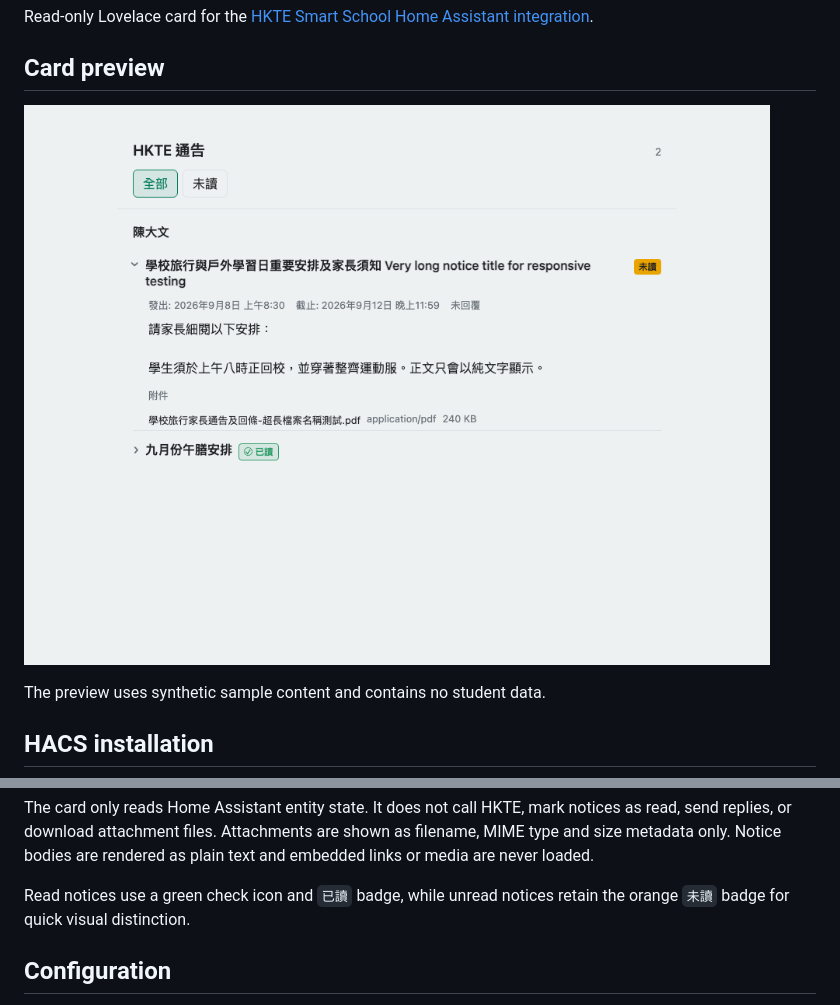
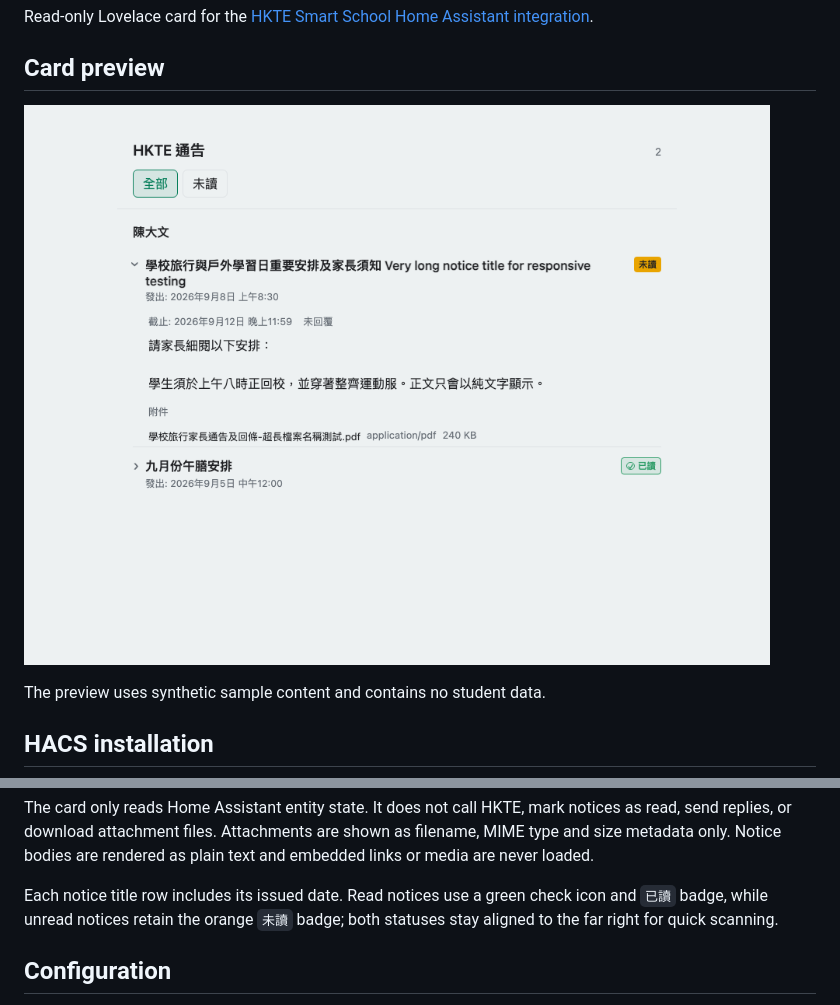
Before and after one commit to wfchan/hass-hkte-smart-school-card, a Markdown page: README.md, 2 parts joined by grey strips. Rendered like a GitHub page; pictures changed too: screenshots/card-layout.png.

Commit message:
Show issued dates in notice titles

```diff
--- a/README.md
+++ b/README.md
@@ -31,7 +31,7 @@ show_attachments: true
 
 The card only reads Home Assistant entity state. It does not call HKTE, mark notices as read, send replies, or download attachment files. Attachments are shown as filename, MIME type and size metadata only. Notice bodies are rendered as plain text and embedded links or media are never loaded.
 
-Read notices use a green check icon and `已讀` badge, while unread notices retain the orange `未讀` badge for quick visual distinction.
+Each notice title row includes its issued date. Read notices use a green check icon and `已讀` badge, while unread notices retain the orange `未讀` badge; both statuses stay aligned to the far right for quick scanning.
 
 ## Configuration
 
```
Also changed, not shown: 5 other files.
